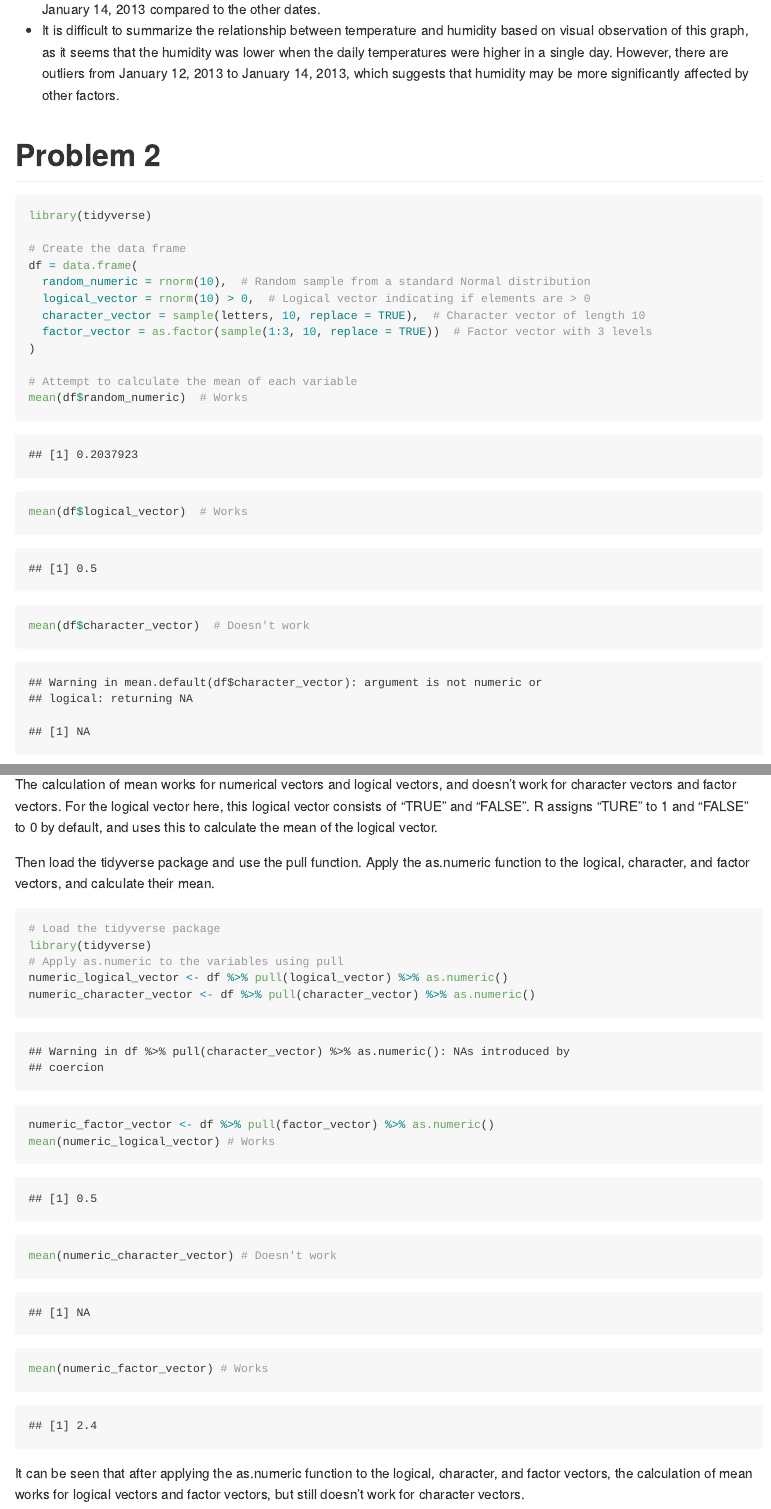
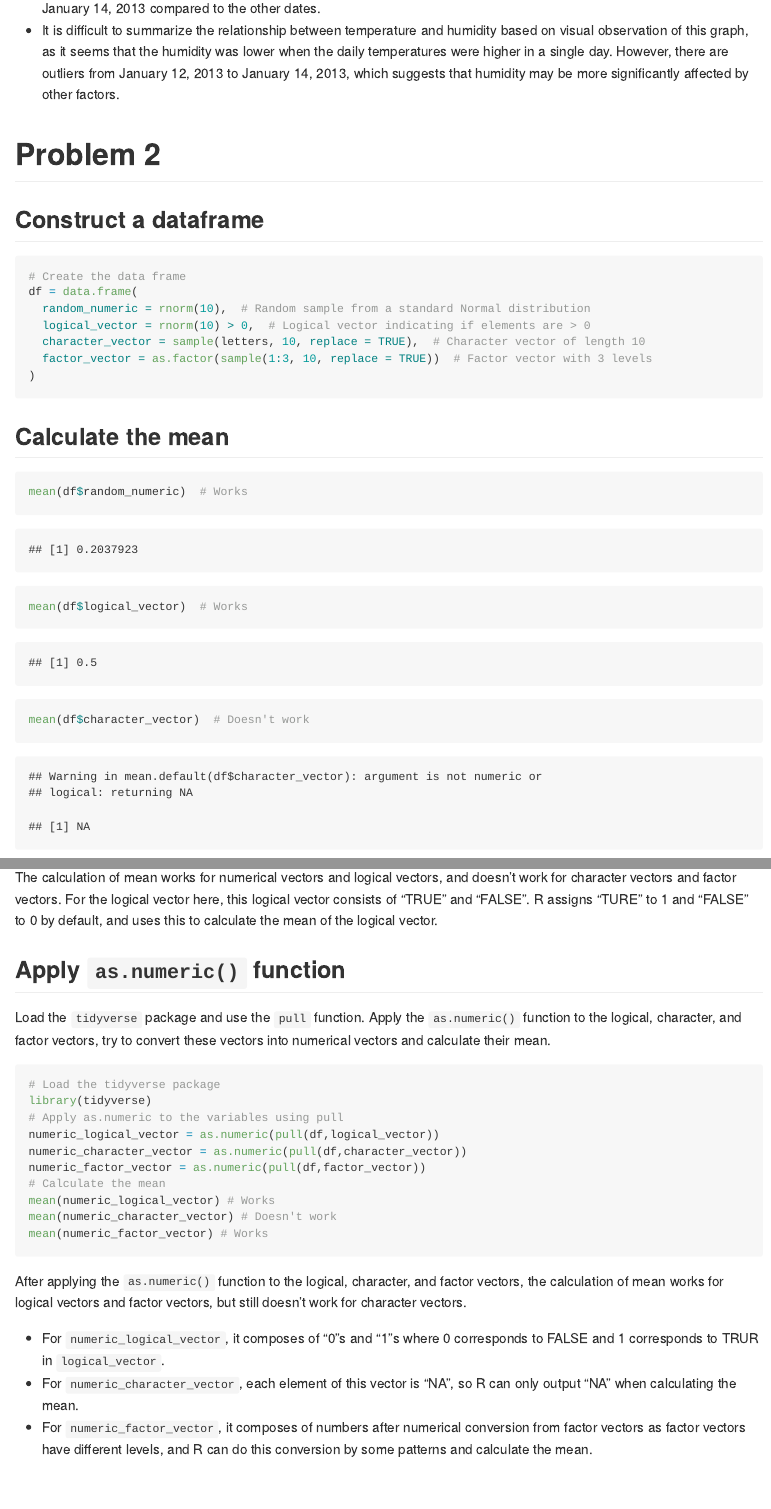
Before and after one commit to Yuzhe3676/p8105_hw1_yh3676, an R Markdown document (p8105_hw1_yh3676.Rmd): the page in a window 1100 px wide, from 1110 px down before the commit and from 870 px down after it, so that both start at the same text, and a second part further down, joined at a grey line. Rendered offline with R 4.5, knitr and Pandoc, with nearby package versions; code that draws random numbers runs with fixed seeds of ours; some code elsewhere in the file could not run offline.

Commit message:
Homework1 Submission

````diff
--- a/p8105_hw1_yh3676.Rmd
+++ b/p8105_hw1_yh3676.Rmd
@@ -35,9 +36,8 @@ The raw data package recorded data from 1:00 a.m. on January 1, 2013 to 23:00 p.
 *   It is difficult to summarize the relationship between temperature and humidity based on visual observation of this graph, as it seems that the humidity was lower when the daily temperatures were higher in a single day. However, there are outliers from January 12, 2013 to January 14, 2013, which suggests that humidity may be more significantly affected by other factors.
 
 # Problem 2
-```{r, message = FALSE}
-library(tidyverse)
-
+## Construct a dataframe
+```{r dataframe, message = FALSE}
 # Create the data frame
 df = data.frame(
   random_numeric = rnorm(10),  # Random sample from a standard Normal distribution
@@ -45,8 +45,9 @@ df = data.frame(
   character_vector = sample(letters, 10, replace = TRUE),  # Character vector of length 10
   factor_vector = as.factor(sample(1:3, 10, replace = TRUE))  # Factor vector with 3 levels
 )
-
-# Attempt to calculate the mean of each variable
+```
+## Calculate the mean
+```{r mean, message=FALSE}
 mean(df$random_numeric)  # Works
 mean(df$logical_vector)  # Works
 mean(df$character_vector)  # Doesn't work
@@ -54,16 +55,22 @@ mean(df$factor_vector)  # Doesn't work
 ```
 The calculation of mean works for numerical vectors and logical vectors, and doesn't work for character vectors and factor vectors. For the logical vector here, this logical vector consists of "TRUE" and "FALSE". R assigns "TURE" to 1 and "FALSE" to 0 by default, and uses this to calculate the mean of the logical vector.
 
-Then load the tidyverse package and use the pull function. Apply the as.numeric function to the logical, character, and factor vectors, and calculate their mean.
-```{r, message = FALSE}
+## Apply `as.numeric()` function
+Load the `tidyverse` package and use the `pull` function. Apply the `as.numeric()` function to the logical, character, and factor vectors, try to convert these vectors into numerical vectors and calculate their mean.
+```{r conversion, results=FALSE, message=FALSE, warning=FALSE}
 # Load the tidyverse package
 library(tidyverse)
 # Apply as.numeric to the variables using pull
-numeric_logical_vector <- df %>% pull(logical_vector) %>% as.numeric()
-numeric_character_vector <- df %>% pull(character_vector) %>% as.numeric()
-numeric_factor_vector <- df %>% pull(factor_vector) %>% as.numeric()
+numeric_logical_vector = as.numeric(pull(df,logical_vector))
+numeric_character_vector = as.numeric(pull(df,character_vector))
+numeric_factor_vector = as.numeric(pull(df,factor_vector))
+# Calculate the mean
 mean(numeric_logical_vector) # Works
 mean(numeric_character_vector) # Doesn't work
 mean(numeric_factor_vector) # Works
 ```
-It can be seen that after applying the as.numeric function to the logical, character, and factor vectors, the calculation of mean works for logical vectors and factor vectors, but still doesn't work for character vectors.
+After applying the `as.numeric()` function to the logical, character, and factor vectors, the calculation of mean works for logical vectors and factor vectors, but still doesn't work for character vectors.
+
+*   For `numeric_logical_vector`, it composes of "0"s and "1"s where 0 corresponds to FALSE and 1 corresponds to TRUR in `logical_vector`.
+*   For `numeric_character_vector`, each element of this vector is "NA", so R can only output "NA" when calculating the mean.
+*   For `numeric_factor_vector`, it composes of numbers after numerical conversion from factor vectors as factor vectors have different levels, and R can do this conversion by some patterns and calculate the mean.
````
Also changed, not shown: p8105_hw1_yh3676.md, p8105_hw1_yh3676_files/figure-gfm/image-1.png (added), p8105_hw1_yh3676_files/figure-gfm/unnamed-chunk-2-1.png (added), scatter_plot.png (added), p8105_hw1_yh3676.Rmd (11 more changed lines), 1 other file.
